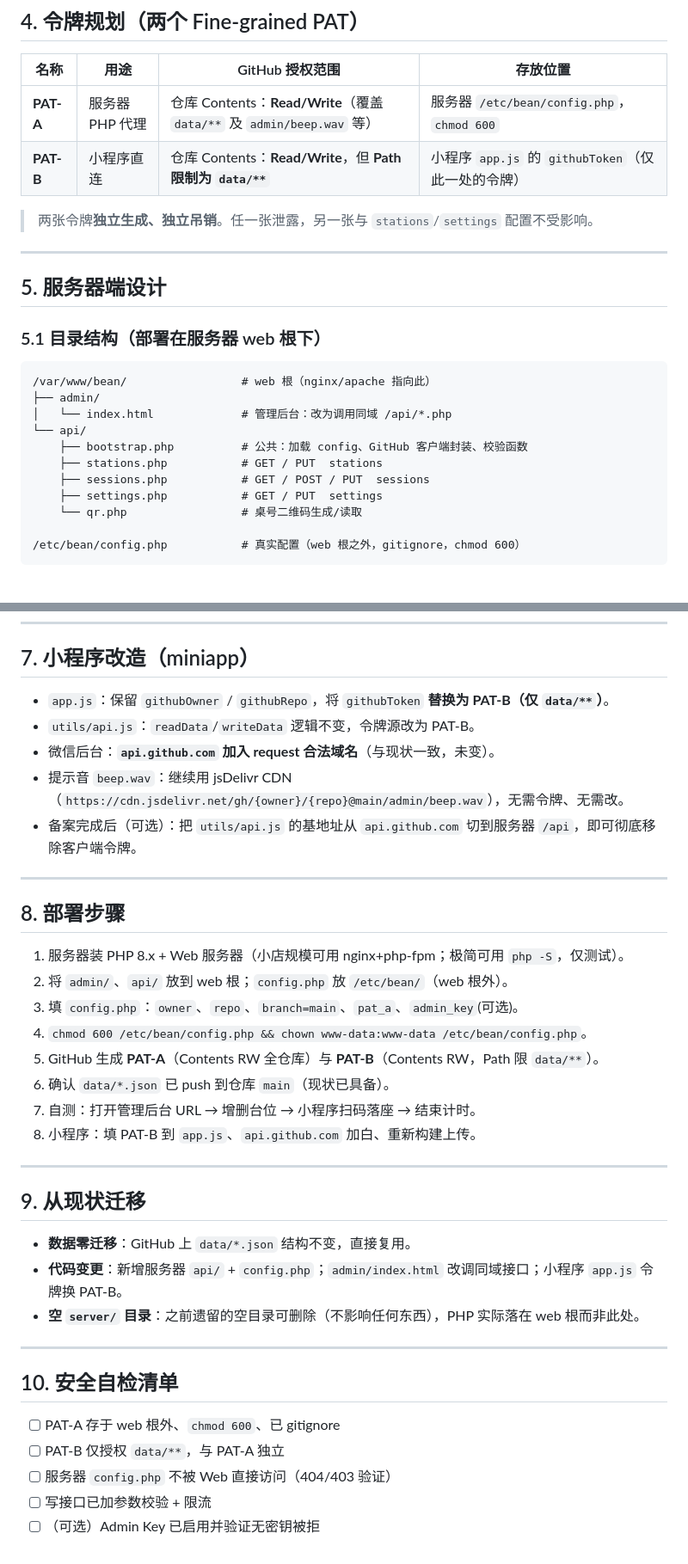
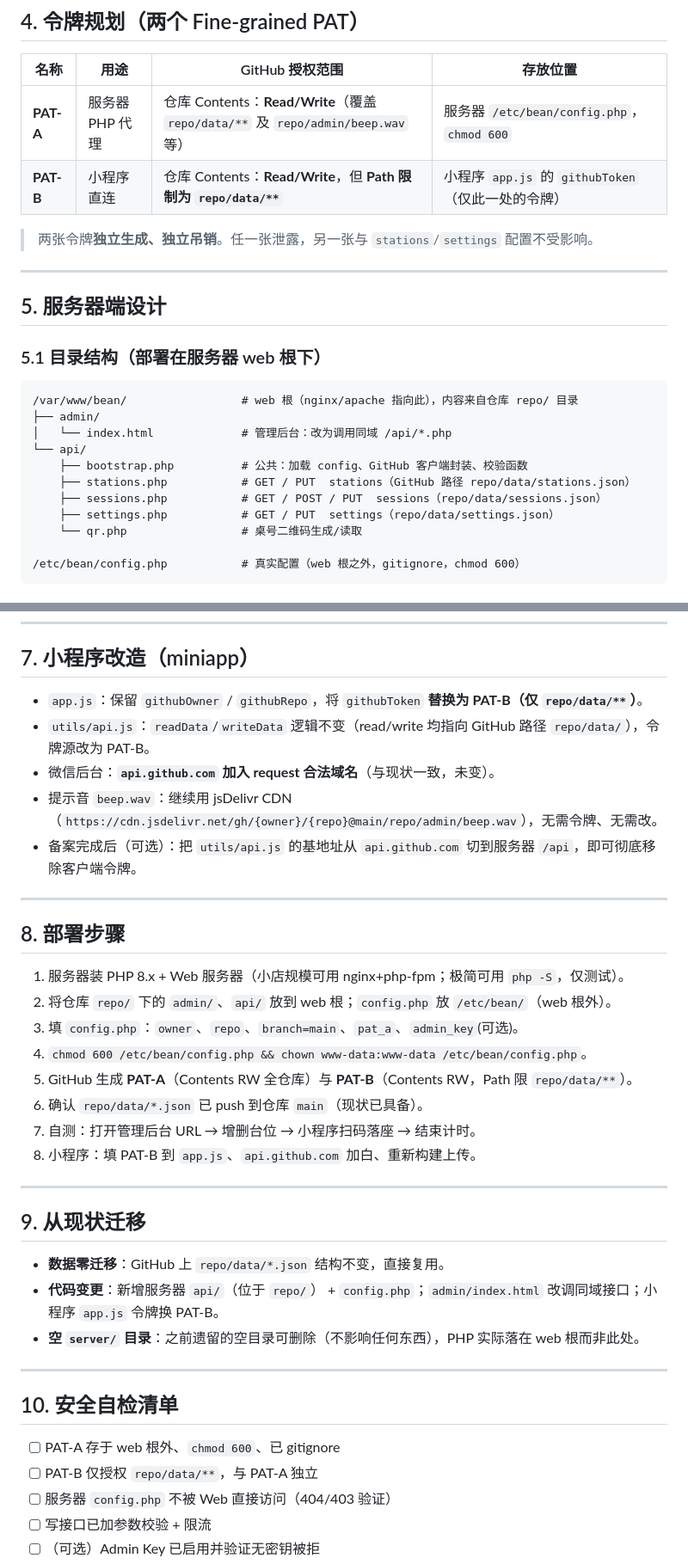
Before and after one commit to Jacky-Xcj/beandiy, a Markdown page: repo/docs/混合架构方案.md, 2 parts joined by grey strips. Shown at 86% size. Rendered like a GitHub page.

````diff
--- a/repo/docs/混合架构方案.md
+++ b/repo/docs/混合架构方案.md
@@ -59,8 +59,8 @@
 
 | 名称 | 用途 | GitHub 授权范围 | 存放位置 |
 |---|---|---|---|
-| **PAT-A** | 服务器 PHP 代理 | 仓库 Contents：**Read/Write**（覆盖 `data/**` 及 `admin/beep.wav` 等） | 服务器 `/etc/bean/config.php`，`chmod 600` |
-| **PAT-B** | 小程序直连 | 仓库 Contents：**Read/Write**，但 **Path 限制为 `data/**`** | 小程序 `app.js` 的 `githubToken`（仅此一处的令牌） |
+| **PAT-A** | 服务器 PHP 代理 | 仓库 Contents：**Read/Write**（覆盖 `repo/data/**` 及 `repo/admin/beep.wav` 等） | 服务器 `/etc/bean/config.php`，`chmod 600` |
+| **PAT-B** | 小程序直连 | 仓库 Contents：**Read/Write**，但 **Path 限制为 `repo/data/**`** | 小程序 `app.js` 的 `githubToken`（仅此一处的令牌） |
 
 > 两张令牌**独立生成、独立吊销**。任一张泄露，另一张与 `stations`/`settings` 配置不受影响。
 
@@ -70,14 +70,14 @@
 
 ### 5.1 目录结构（部署在服务器 web 根下）
 ```
-/var/www/bean/                 # web 根（nginx/apache 指向此）
+/var/www/bean/                 # web 根（nginx/apache 指向此），内容来自仓库 repo/ 目录
 ├── admin/
 │   └── index.html             # 管理后台：改为调用同域 /api/*.php
 └── api/
     ├── bootstrap.php          # 公共：加载 config、GitHub 客户端封装、校验函数
-    ├── stations.php           # GET / PUT  stations
-    ├── sessions.php           # GET / POST / PUT  sessions
-    ├── settings.php           # GET / PUT  settings
+    ├── stations.php           # GET / PUT  stations（GitHub 路径 repo/data/stations.json）
+    ├── sessions.php           # GET / POST / PUT  sessions（repo/data/sessions.json）
+    ├── settings.php           # GET / PUT  settings（repo/data/settings.json）
     └── qr.php                 # 桌号二维码生成/读取
 
 /etc/bean/config.php           # 真实配置（web 根之外，gitignore，chmod 600）
@@ -168,36 +168,36 @@ function require_admin_key(): void {
 ---
 
 ## 7. 小程序改造（miniapp）
-- `app.js`：保留 `githubOwner` / `githubRepo`，将 `githubToken` **替换为 PAT-B（仅 `data/**`）**。
-- `utils/api.js`：`readData`/`writeData` 逻辑不变，令牌源改为 PAT-B。
+- `app.js`：保留 `githubOwner` / `githubRepo`，将 `githubToken` **替换为 PAT-B（仅 `repo/data/**`）**。
+- `utils/api.js`：`readData`/`writeData` 逻辑不变（read/write 均指向 GitHub 路径 `repo/data/`），令牌源改为 PAT-B。
 - 微信后台：**`api.github.com` 加入 request 合法域名**（与现状一致，未变）。
-- 提示音 `beep.wav`：继续用 jsDelivr CDN（`https://cdn.jsdelivr.net/gh/{owner}/{repo}@main/admin/beep.wav`），无需令牌、无需改。
+- 提示音 `beep.wav`：继续用 jsDelivr CDN（`https://cdn.jsdelivr.net/gh/{owner}/{repo}@main/repo/admin/beep.wav`），无需令牌、无需改。
 - 备案完成后（可选）：把 `utils/api.js` 的基地址从 `api.github.com` 切到服务器 `/api`，即可彻底移除客户端令牌。
 
 ---
 
 ## 8. 部署步骤
 1. 服务器装 PHP 8.x + Web 服务器（小店规模可用 nginx+php-fpm；极简可用 `php -S`，仅测试）。
-2. 将 `admin/`、`api/` 放到 web 根；`config.php` 放 `/etc/bean/`（web 根外）。
+2. 将仓库 `repo/` 下的 `admin/`、`api/` 放到 web 根；`config.php` 放 `/etc/bean/`（web 根外）。
 3. 填 `config.php`：`owner`、`repo`、`branch=main`、`pat_a`、`admin_key`(可选)。
 4. `chmod 600 /etc/bean/config.php && chown www-data:www-data /etc/bean/config.php`。
-5. GitHub 生成 **PAT-A**（Contents RW 全仓库）与 **PAT-B**（Contents RW，Path 限 `data/**`）。
-6. 确认 `data/*.json` 已 push 到仓库 `main`（现状已具备）。
+5. GitHub 生成 **PAT-A**（Contents RW 全仓库）与 **PAT-B**（Contents RW，Path 限 `repo/data/**`）。
+6. 确认 `repo/data/*.json` 已 push 到仓库 `main`（现状已具备）。
 7. 自测：打开管理后台 URL → 增删台位 → 小程序扫码落座 → 结束计时。
 8. 小程序：填 PAT-B 到 `app.js`、`api.github.com` 加白、重新构建上传。
 
 ---
 
 ## 9. 从现状迁移
-- **数据零迁移**：GitHub 上 `data/*.json` 结构不变，直接复用。
-- **代码变更**：新增服务器 `api/` + `config.php`；`admin/index.html` 改调同域接口；小程序 `app.js` 令牌换 PAT-B。
+- **数据零迁移**：GitHub 上 `repo/data/*.json` 结构不变，直接复用。
+- **代码变更**：新增服务器 `api/`（位于 `repo/`） + `config.php`；`admin/index.html` 改调同域接口；小程序 `app.js` 令牌换 PAT-B。
 - **空 `server/` 目录**：之前遗留的空目录可删除（不影响任何东西），PHP 实际落在 web 根而非此处。
 
 ---
 
 ## 10. 安全自检清单
 - [ ] PAT-A 存于 web 根外、`chmod 600`、已 gitignore
-- [ ] PAT-B 仅授权 `data/**`，与 PAT-A 独立
+- [ ] PAT-B 仅授权 `repo/data/**`，与 PAT-A 独立
 - [ ] 服务器 `config.php` 不被 Web 直接访问（404/403 验证）
 - [ ] 写接口已加参数校验 + 限流
 - [ ] （可选）Admin Key 已启用并验证无密钥被拒
````
Also changed, not shown: other parts of repo/docs/混合架构方案.md (+5 -5 lines), repo/README.md (+20 -19 lines).
